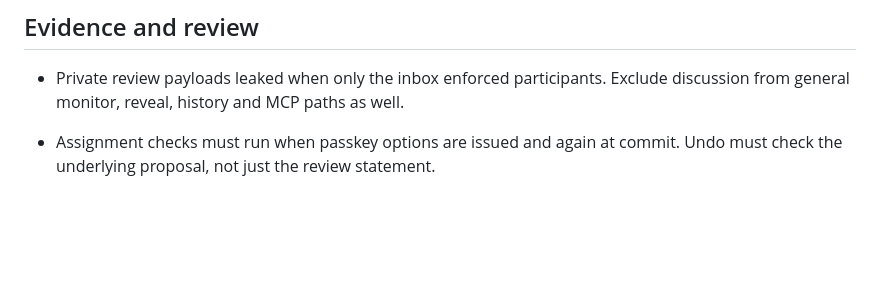
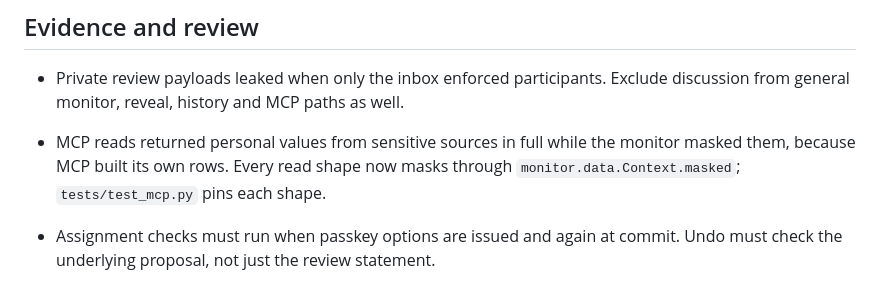
Before and after one commit to level09/sealbook, a Markdown page: docs/lessons.md, the part around the change. Drawn GitHub-style; blank space fills up the shorter version.

```diff
--- a/docs/lessons.md
+++ b/docs/lessons.md
@@ -7,6 +7,9 @@ Do not turn this file into a second task list.
 
 - Private review payloads leaked when only the inbox enforced participants. Exclude
   discussion from general monitor, reveal, history and MCP paths as well.
+- MCP reads returned personal values from sensitive sources in full while the
+  monitor masked them, because MCP built its own rows. Every read shape now masks
+  through `monitor.data.Context.masked`; `tests/test_mcp.py` pins each shape.
 - Assignment checks must run when passkey options are issued and again at commit.
   Undo must check the underlying proposal, not just the review statement.
 - Accepted corrections must remove predecessors from current views and origin
```
Also changed, not shown: docs/architecture.md (+1 -1 lines), docs/status.md (+1 -0 lines).
